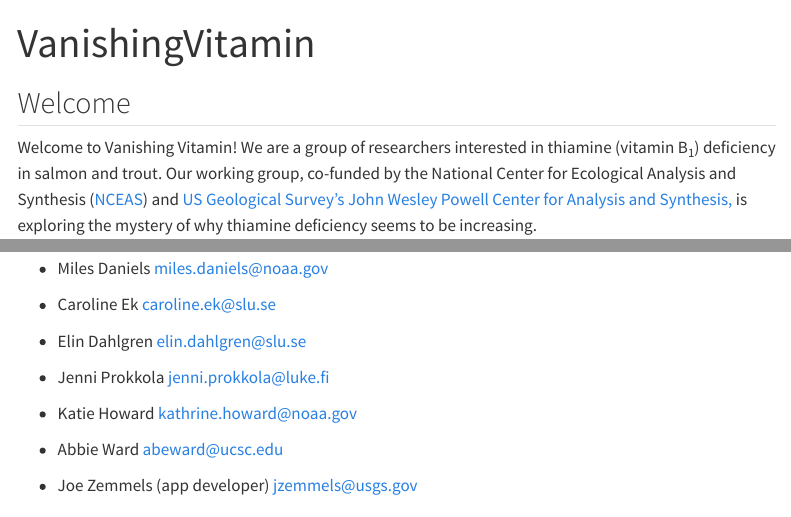
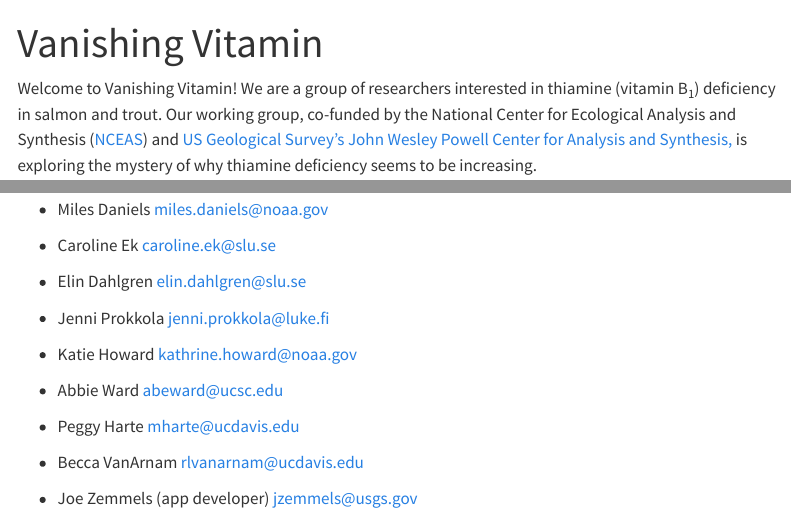
Before and after one commit to VanishingVitamin/vanishingvitamin.github.io, a Quarto document (index.qmd): the page in a window 1100 px wide, from its top, and a second part further down, joined at a grey line. Rendered offline with R 4.5, knitr and Pandoc in place of Quarto, with nearby package versions; menus at the side of the page are left out.

Commit message:
Added Peggy and Becca to collaborator list

```diff
--- a/index.qmd
+++ b/index.qmd
@@ -1,7 +1,7 @@
 ---
-title: VanishingVitamin
+title: Vanishing Vitamin
 ---
-## Welcome
+
 
 Welcome to Vanishing Vitamin! We are a group of researchers interested in thiamine (vitamin B~1~) deficiency in salmon and trout. Our working group, co-funded by the National Center for Ecological Analysis and Synthesis ([NCEAS](https://www.nceas.ucsb.edu/)) and [US Geological Survey's John Wesley Powell Center for Analysis and Synthesis,](https://www.usgs.gov/centers/john-wesley-powell-center-for-analysis-and-synthesis) is exploring the mystery of why thiamine deficiency seems to be increasing.
 
@@ -51,4 +51,8 @@
 
 -   Abbie Ward [abeward\@ucsc.edu](mailto:abeward@ucsc.edu)
 
+-   Peggy Harte [mharte\@ucdavis.edu](mailto:mharte@ucdavis.edu)
+
+-   Becca VanArnam [rlvanarnam\@ucdavis.edu](mailto:rlvanarnam@ucdavis.edu)
+
 -   Joe Zemmels (app developer) [jzemmels\@usgs.gov](jzemmels@usgs.gov)
```
